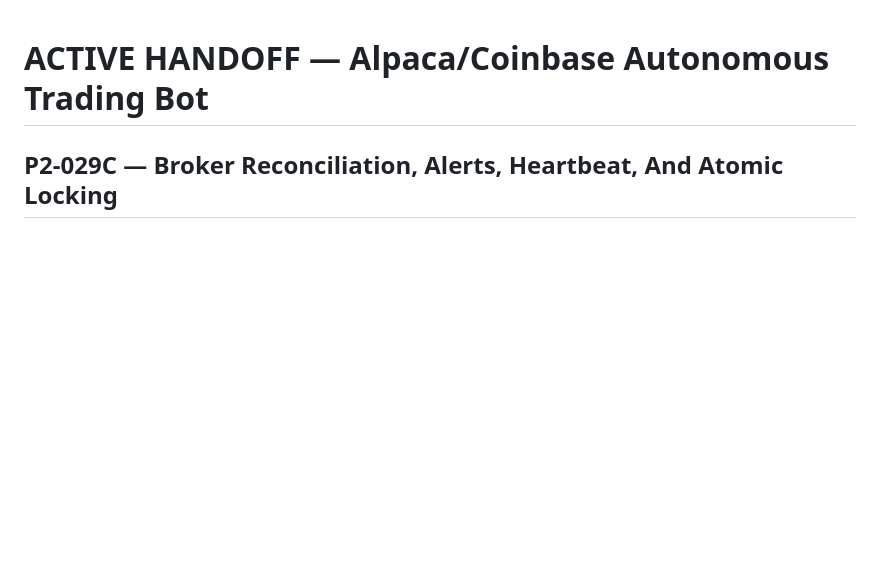
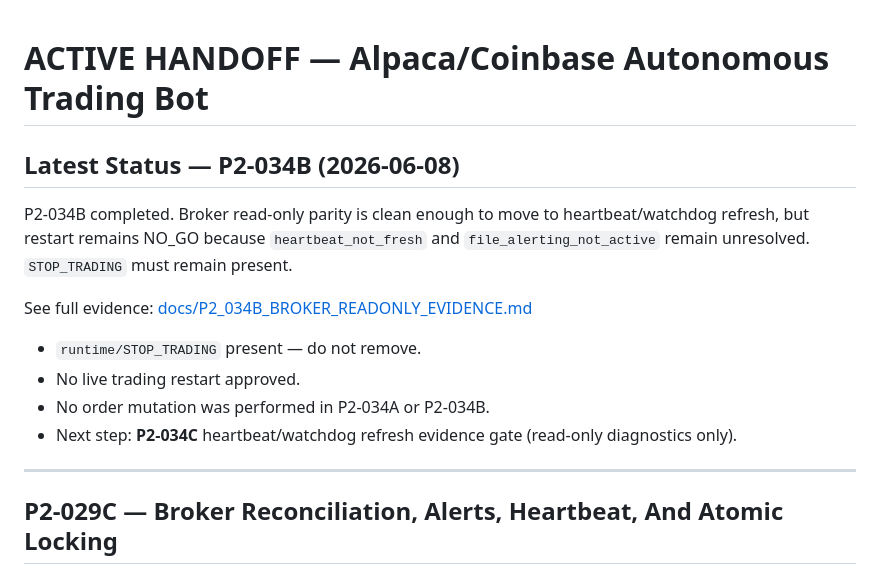
Before and after one commit to vadim-koenen/alpaca-autonomous-microbot, a Markdown page: docs/ACTIVE_HANDOFF.md, the part around the change. GitHub-like rendering; blank space fills up the shorter version.

Commit message:
Add P2-034B broker readonly evidence handoff

```diff
--- a/docs/ACTIVE_HANDOFF.md
+++ b/docs/ACTIVE_HANDOFF.md
@@ -1,4 +1,19 @@
 # ACTIVE HANDOFF — Alpaca/Coinbase Autonomous Trading Bot
+
+## Latest Status — P2-034B (2026-06-08)
+
+P2-034B completed. Broker read-only parity is clean enough to move to heartbeat/watchdog refresh,
+but restart remains NO_GO because `heartbeat_not_fresh` and `file_alerting_not_active` remain
+unresolved. `STOP_TRADING` must remain present.
+
+See full evidence: [docs/P2_034B_BROKER_READONLY_EVIDENCE.md](P2_034B_BROKER_READONLY_EVIDENCE.md)
+
+- `runtime/STOP_TRADING` present — do not remove.
+- No live trading restart approved.
+- No order mutation was performed in P2-034A or P2-034B.
+- Next step: **P2-034C** heartbeat/watchdog refresh evidence gate (read-only diagnostics only).
+
+---
 
 ## P2-029C — Broker Reconciliation, Alerts, Heartbeat, And Atomic Locking
 
```
Also changed, not shown: docs/P2_034B_BROKER_READONLY_EVIDENCE.md (added, +74 -0 lines).
